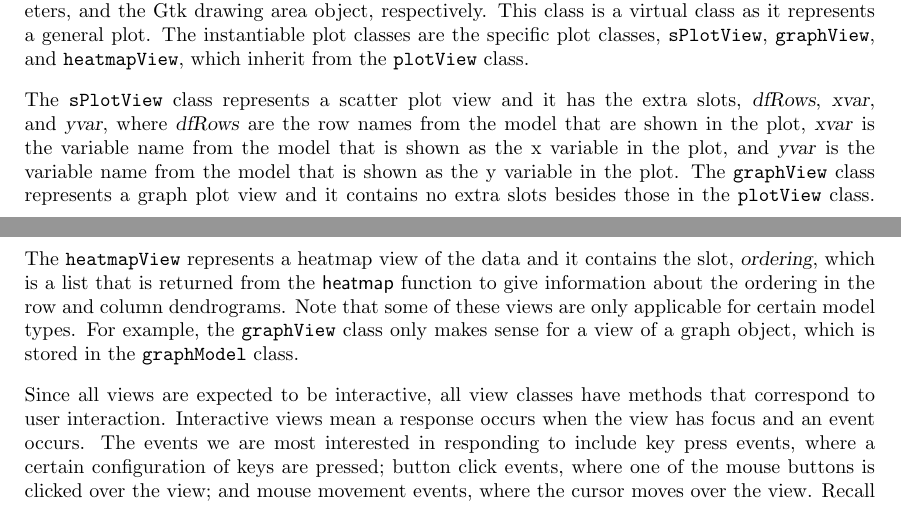
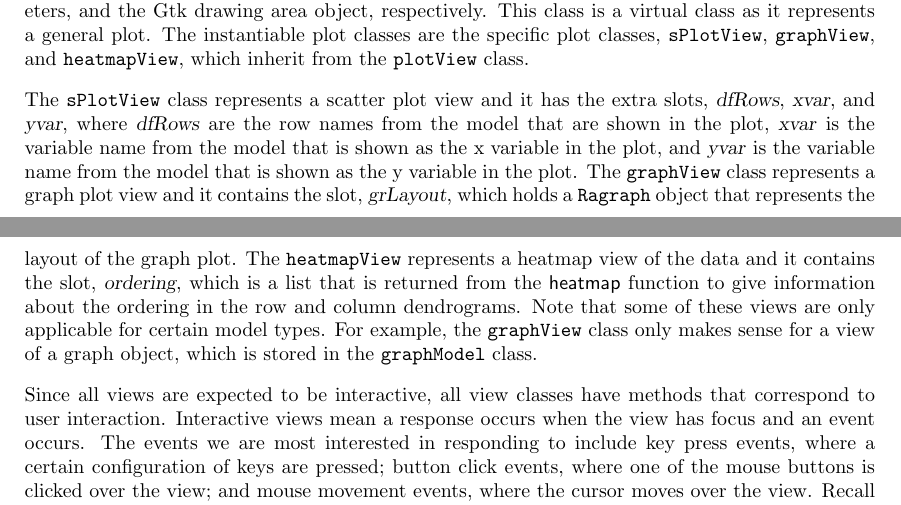
Before and after one commit to bioc/MVCClass, a LaTeX document (inst/paper/paper2.tex): two parts of pages 12 and 13 of 23, joined at a grey line, cut so that both start at the same text. Compiled offline with pdfLaTeX.

Commit message:
Added a slot to the graphView class and then had to update all the documentation.
git-svn-id: file:///home/git/hedgehog.fhcrc.org/bioconductor/trunk/madman/Rpacks/MVCClass@16287 bc3139a8-67e5-0310-9ffc-ced21a209358

```diff
--- a/inst/paper/paper2.tex
+++ b/inst/paper/paper2.tex
@@ -671,8 +671,9 @@ extra slots, \Rslot{dfRows}, \Rslot{xvar}, and \Rslot{yvar}, where
 \Rslot{xvar} is the variable name from the model that is shown as the x
 variable in the plot, and \Rslot{yvar} is the variable name from the model
 that is shown as the y variable in the plot.  The \Rclass{graphView} class
-represents a graph plot view and it contains no extra slots besides those in
-the \Rclass{plotView} class.  The \Rclass{heatmapView} represents a heatmap
+represents a graph plot view and it contains the slot, \Rslot{grLayout}, which
+holds a \Robject{Ragraph} object that represents the layout of the graph plot.
+The \Rclass{heatmapView} represents a heatmap
 view of the data and it contains the slot, \Rslot{ordering}, which is a list
 that is returned from the \Rfunction{heatmap} function to give information
 about the ordering in the row and column dendrograms.  Note that some of these
```
Also changed, not shown: inst/doc/VigViewClass.jpg, inst/paper/newViewClass.jpg, 5 other files.
